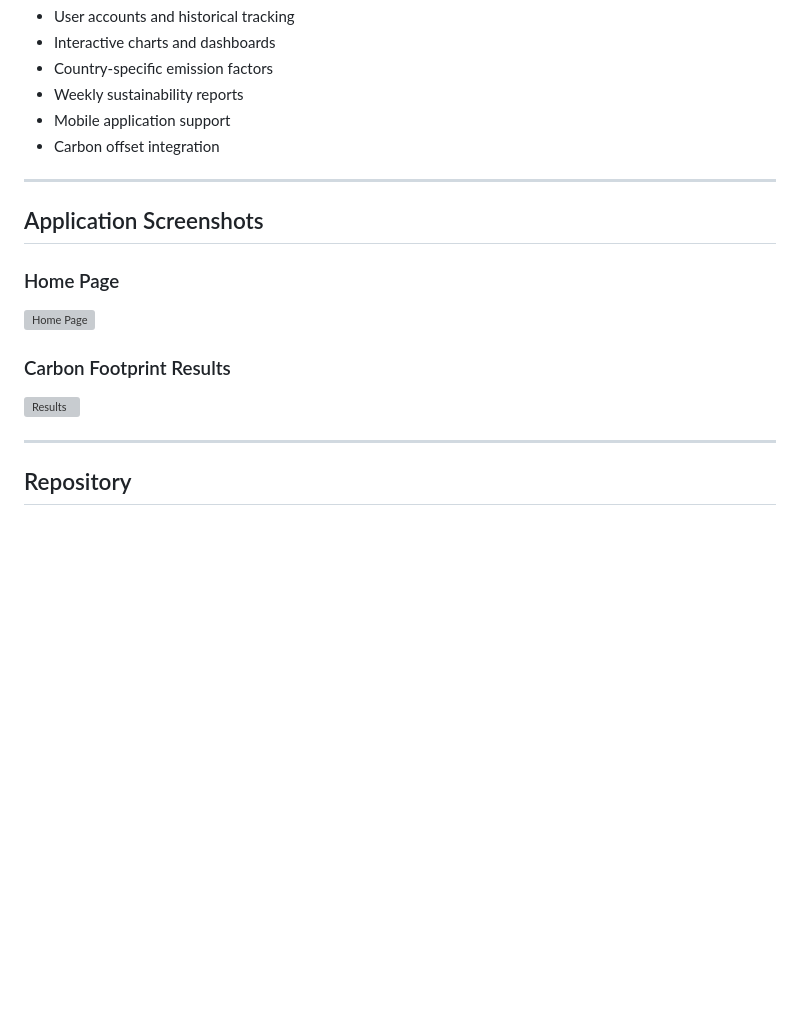
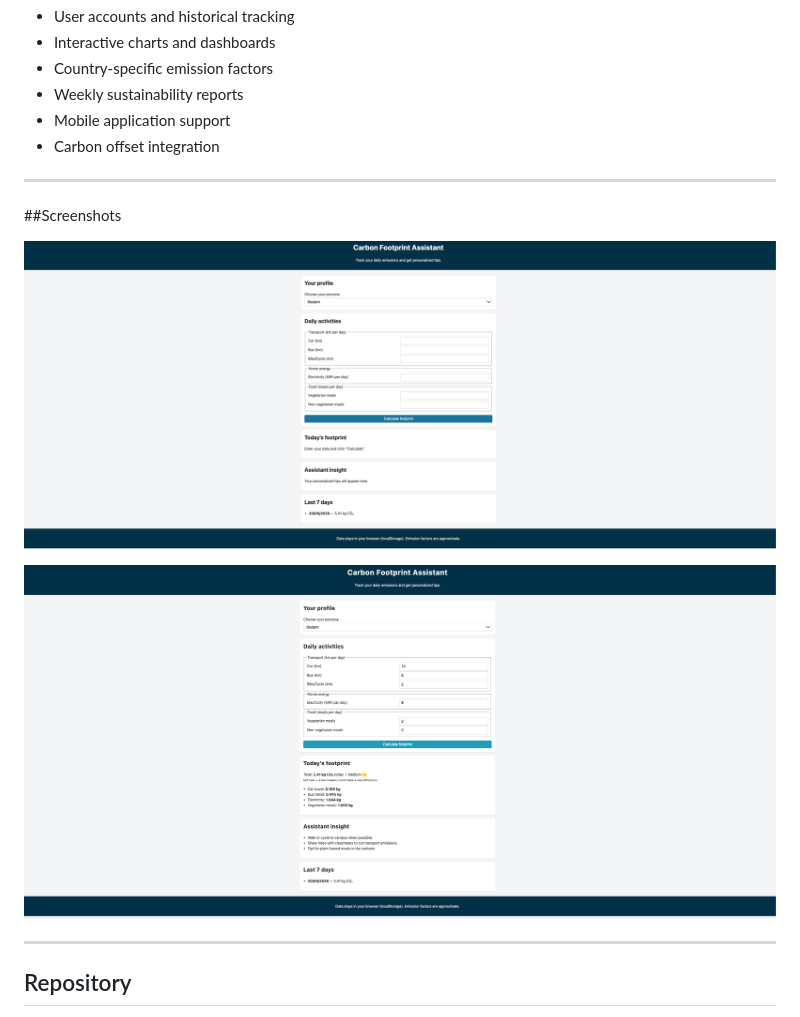
Before and after one commit to bhagyashree-goudar/carbon-footprint-assistant, a Markdown page: README.md, the part around the change. GitHub-like rendering; blank space fills up the shorter version; grey boxes are pictures that could not be loaded.

```diff
--- a/README.md
+++ b/README.md
@@ -264,16 +264,11 @@ The application incorporates:
 
 ---
 
-## Application Screenshots
+##Screenshots
 
-### Home Page
+![Home Page](home.png)
 
-![Home Page](screenshots/homepage.png)
-
-### Carbon Footprint Results
-
-![Results](screenshots/calculation-result.png)
-
+![Results](result.png)
 
 
 ---
```
